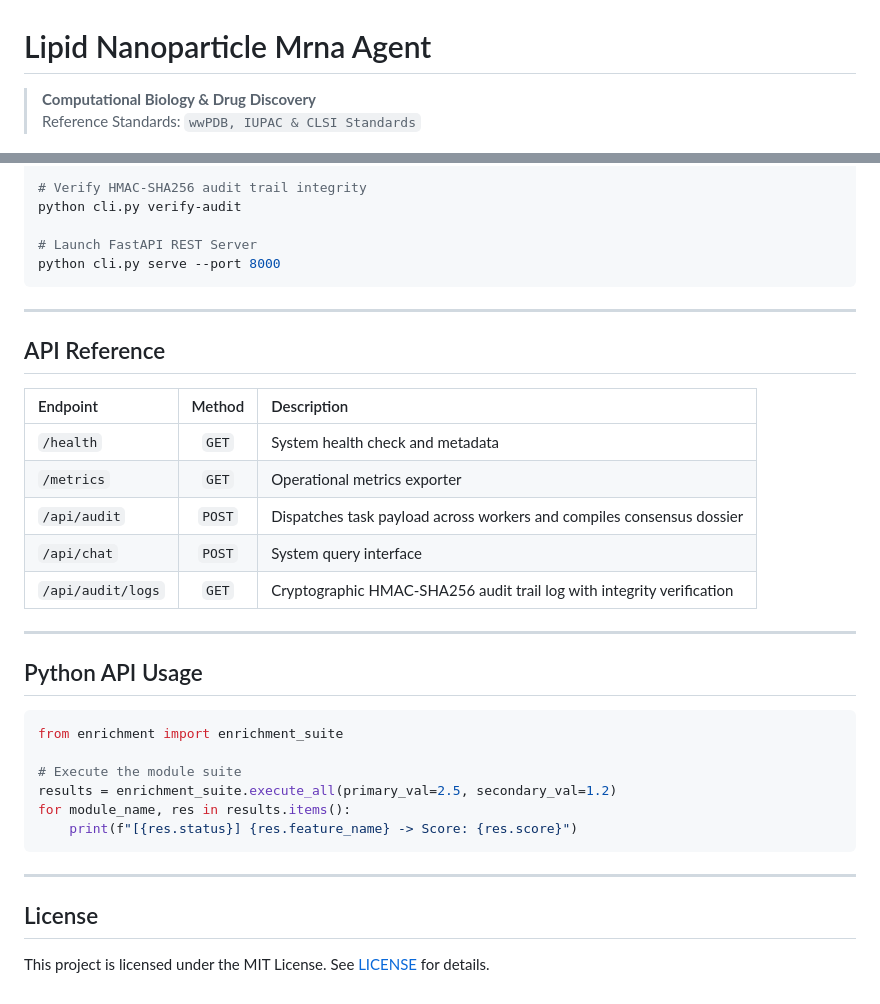
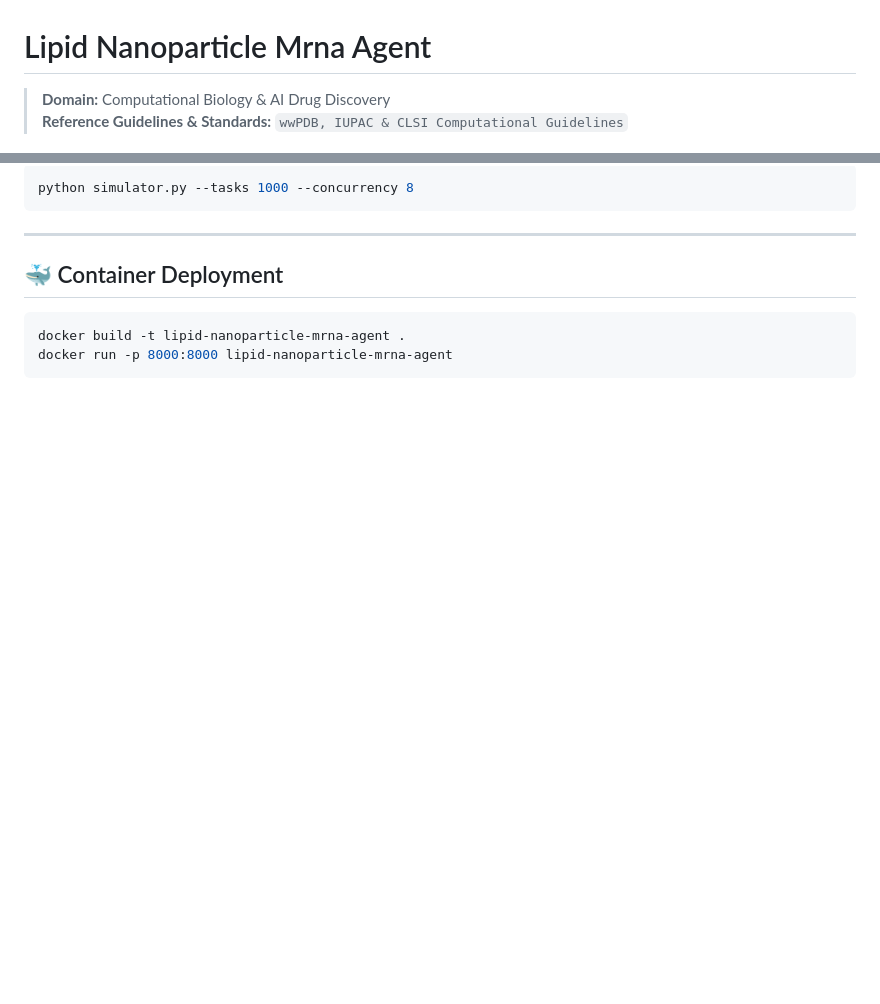
Before and after one commit to abusuraihsakhri/lipid-nanoparticle-mrna-agent, a Markdown page: README.md, 2 parts joined by grey strips. Rendered like a GitHub page; blank space fills up the shorter version.

````diff
--- a/README.md
+++ b/README.md
@@ -1,7 +1,7 @@
 # Lipid Nanoparticle Mrna Agent
 
-> **Computational Biology & Drug Discovery**
-> Reference Standards: `wwPDB, IUPAC & CLSI Standards`
+> **Domain:** Computational Biology & AI Drug Discovery
+> **Reference Guidelines & Standards:** `wwPDB, IUPAC & CLSI Computational Guidelines`
 
 <div align="center">
 
@@ -65,38 +95,13 @@ python cli.py chat "Explain standard reference protocols and calibration limits"
 
-# Verify HMAC-SHA256 audit trail integrity
-python cli.py verify-audit
-
-# Launch FastAPI REST Server
-python cli.py serve --port 8000
+```bash
+python simulator.py --tasks 1000 --concurrency 8
 ```
 
 ---
 
-## API Reference
+## 🐳 Container Deployment
 
-| Endpoint | Method | Description |
-|:---------|:------:|:------------|
-| `/health` | `GET` | System health check and metadata |
-| `/metrics` | `GET` | Operational metrics exporter |
-| `/api/audit` | `POST` | Dispatches task payload across workers and compiles consensus dossier |
-| `/api/chat` | `POST` | System query interface |
-| `/api/audit/logs` | `GET` | Cryptographic HMAC-SHA256 audit trail log with integrity verification |
-
----
-
-## Python API Usage
-
-```python
-from enrichment import enrichment_suite
-
-# Execute the module suite
-results = enrichment_suite.execute_all(primary_val=2.5, secondary_val=1.2)
-for module_name, res in results.items():
-    print(f"[{res.status}] {res.feature_name} -> Score: {res.score}")
+```bash
+docker build -t lipid-nanoparticle-mrna-agent .
+docker run -p 8000:8000 lipid-nanoparticle-mrna-agent
 ```
-
----
-
-## License
-
-This project is licensed under the MIT License. See [LICENSE](LICENSE) for details.
````
Also changed, not shown: other parts of README.md (+62 -32 lines).
